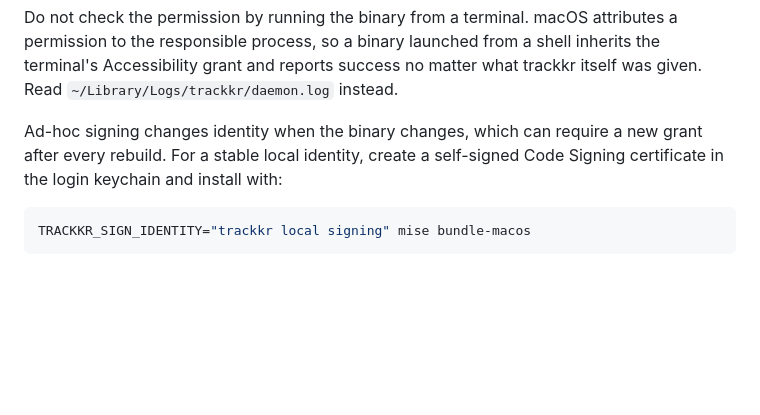
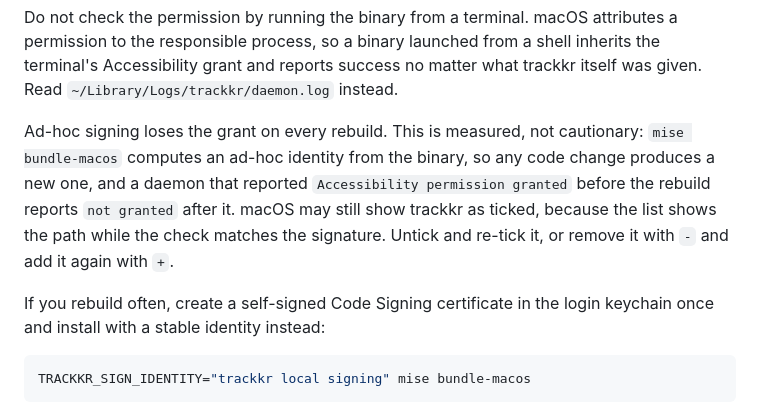
Before and after one commit to yelinaung/trackkr, a Markdown page: deploy/README-macos.md, the part around the change. Drawn GitHub-style; blank space fills up the shorter version.

Commit message:
docs: record that ad-hoc signing loses the Accessibility grant

````diff
--- a/deploy/README-macos.md
+++ b/deploy/README-macos.md
@@ -68,9 +68,16 @@ a shell inherits the terminal's Accessibility grant and reports success no
 matter what trackkr itself was given. Read `~/Library/Logs/trackkr/daemon.log`
 instead.
 
-Ad-hoc signing changes identity when the binary changes, which can require a
-new grant after every rebuild. For a stable local identity, create a
-self-signed Code Signing certificate in the login keychain and install with:
+Ad-hoc signing loses the grant on every rebuild. This is measured, not
+cautionary: `mise bundle-macos` computes an ad-hoc identity from the binary,
+so any code change produces a new one, and a daemon that reported
+`Accessibility permission granted` before the rebuild reports
+`not granted` after it. macOS may still show trackkr as ticked, because the
+list shows the path while the check matches the signature. Untick and re-tick
+it, or remove it with `-` and add it again with `+`.
+
+If you rebuild often, create a self-signed Code Signing certificate in the
+login keychain once and install with a stable identity instead:
 
 ```sh
 TRACKKR_SIGN_IDENTITY="trackkr local signing" mise bundle-macos
````
Also changed, not shown: docs/phase5-plan.md (+5 -3 lines).
